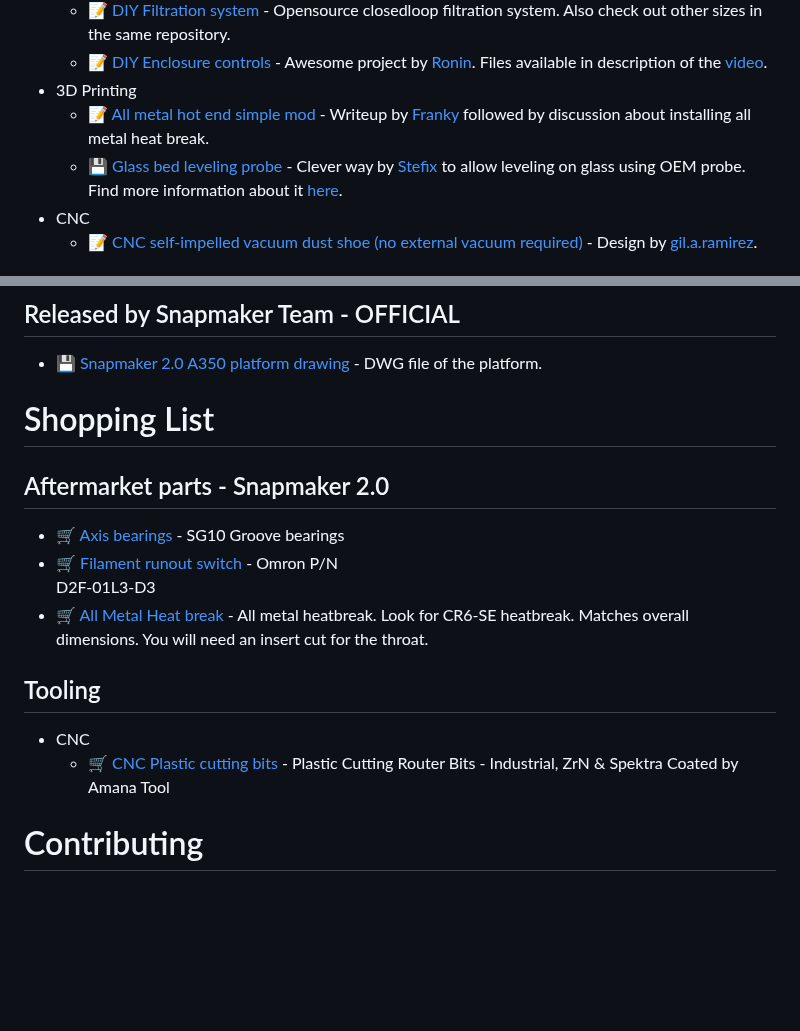
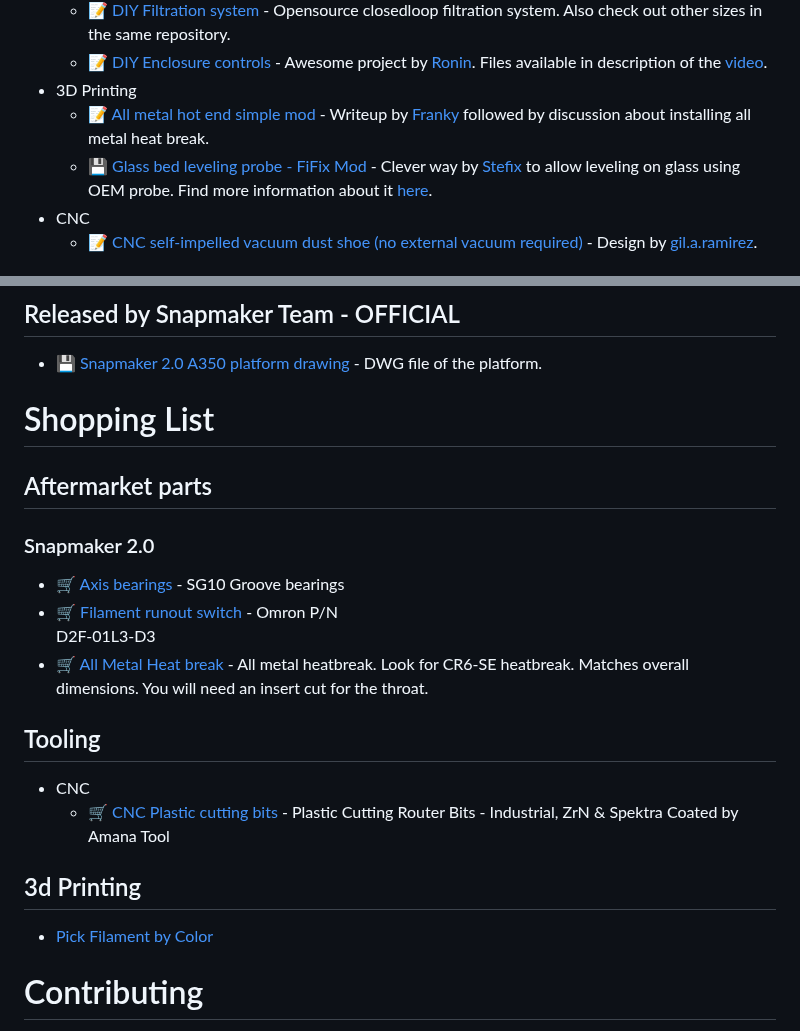
Before and after one commit to shurushetr/awesome-snapmaker, a Markdown page: readme.md, 2 parts joined by grey strips. Rendered like a GitHub page; blank space fills up the shorter version.

```diff
--- a/readme.md
+++ b/readme.md
@@ -118,7 +118,7 @@ Legend: 📝 blog posts · 📚 docs · 🔧 tools · 📹 talks/video · 💾 f
   - 📝 [DIY Enclosure controls](https://forum.snapmaker.com/t/diy-enclosure-controller-prototype-on-arduino/22094) - Awesome project by [Ronin](https://forum.snapmaker.com/u/Ronin). Files available in description of the [video](https://www.youtube.com/watch?v=9gOlhEzB8m4).
 - 3D Printing
   - 📝 [All metal hot end simple mod](https://forum.snapmaker.com/t/fyi-snapmaker-2-all-metal-hotend-simple-mod/10046/63) - Writeup by [Franky](https://forum.snapmaker.com/u/Franky) followed by discussion about installing all metal heat break.
-  - 💾 [Glass bed leveling probe](files/models/FiFix_glass_probe_mod_by_stefix.zip) - Clever way by [Stefix](https://forum.snapmaker.com/u/stefix/) to allow leveling on glass using OEM probe. Find more information about it [here](https://forum.snapmaker.com/t/for-all-who-want-level-on-glass/12437).
+  - 💾 [Glass bed leveling probe - FiFix Mod](files/models/FiFix_glass_probe_mod_by_stefix.zip) - Clever way by [Stefix](https://forum.snapmaker.com/u/stefix/) to allow leveling on glass using OEM probe. Find more information about it [here](https://forum.snapmaker.com/t/for-all-who-want-level-on-glass/12437).
 - CNC
   - 📝 [CNC self-impelled vacuum dust shoe (no external vacuum required)](https://forum.snapmaker.com/t/cnc-self-impelled-vacuum-dust-shoe-no-external-vacuum-required/24972) - Design by [gil.a.ramirez](https://forum.snapmaker.com/u/gil.a.ramirez).
 
@@ -195,7 +195,8 @@ Legend: 📝 blog posts · 📚 docs · 🔧 tools · 📹 talks/video · 💾 f
  - 💾 [Snapmaker 2.0 A350 platform drawing](files/files_from_snapmaker_team/Snapmake_2.0_A350_new_platform_design.dwg) - DWG file of the platform.
 
  # Shopping List
- ## Aftermarket parts - Snapmaker 2.0
+ ## Aftermarket parts
+ ### Snapmaker 2.0
 - 🛒 [Axis bearings](https://a.aliexpress.com/_mtelvv4) - SG10 Groove bearings
 - 🛒 [Filament runout switch](https://www.digikey.com/short/5vw8wd9j) - Omron P/N
 D2F-01L3-D3
@@ -205,8 +206,8 @@ D2F-01L3-D3
  - CNC
    - 🛒 [CNC Plastic cutting bits](https://www.amanatool.com/products/cnc-router-bits/plastic-cutting-cnc-router-bits.html) - Plastic Cutting Router Bits - Industrial, ZrN & Spektra Coated by Amana Tool
 
-
-
+## 3d Printing
+ - [Pick Filament by Color](https://filamentcolors.xyz)
 # Contributing
 
 [Contributions of any kind welcome, just follow the guidelines](contributing.md)!
```
